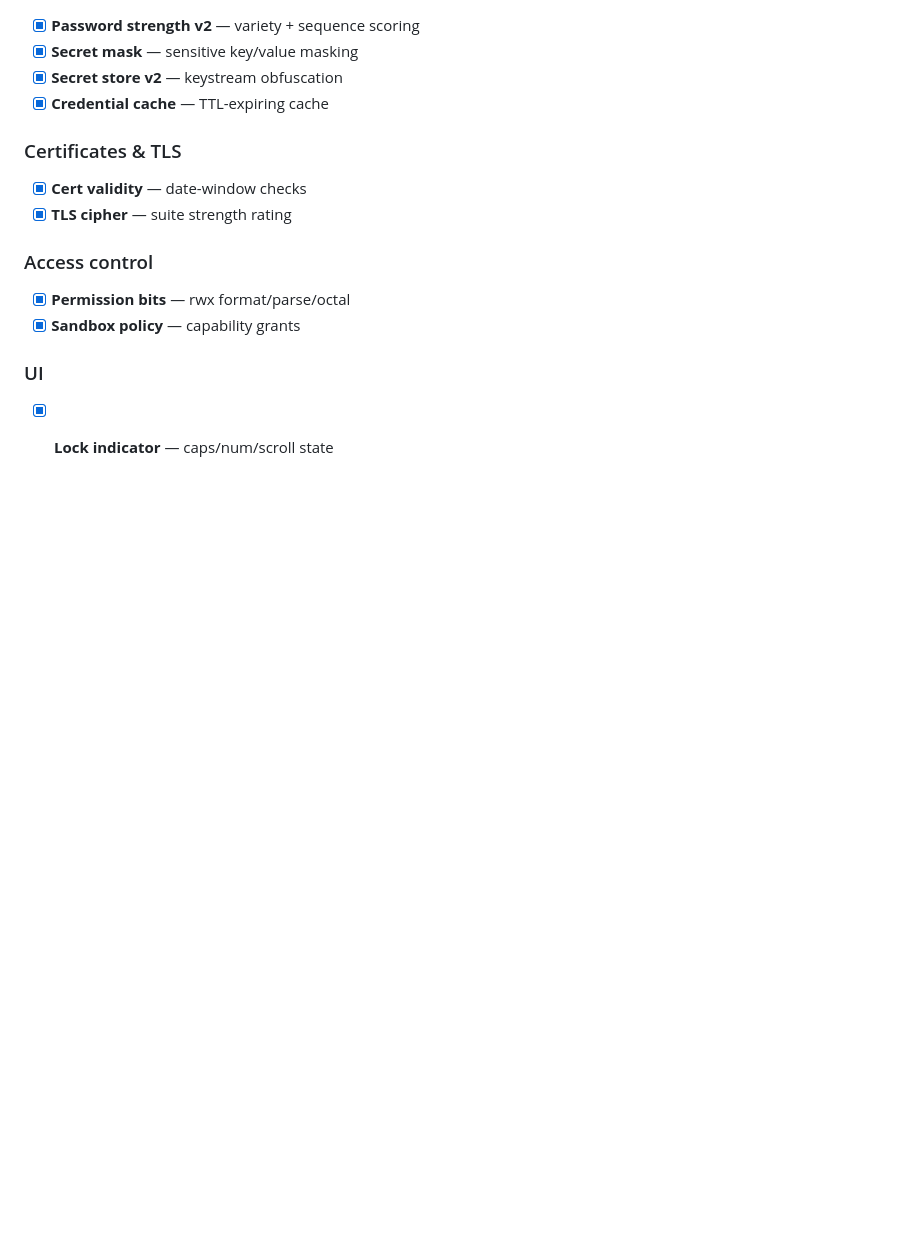
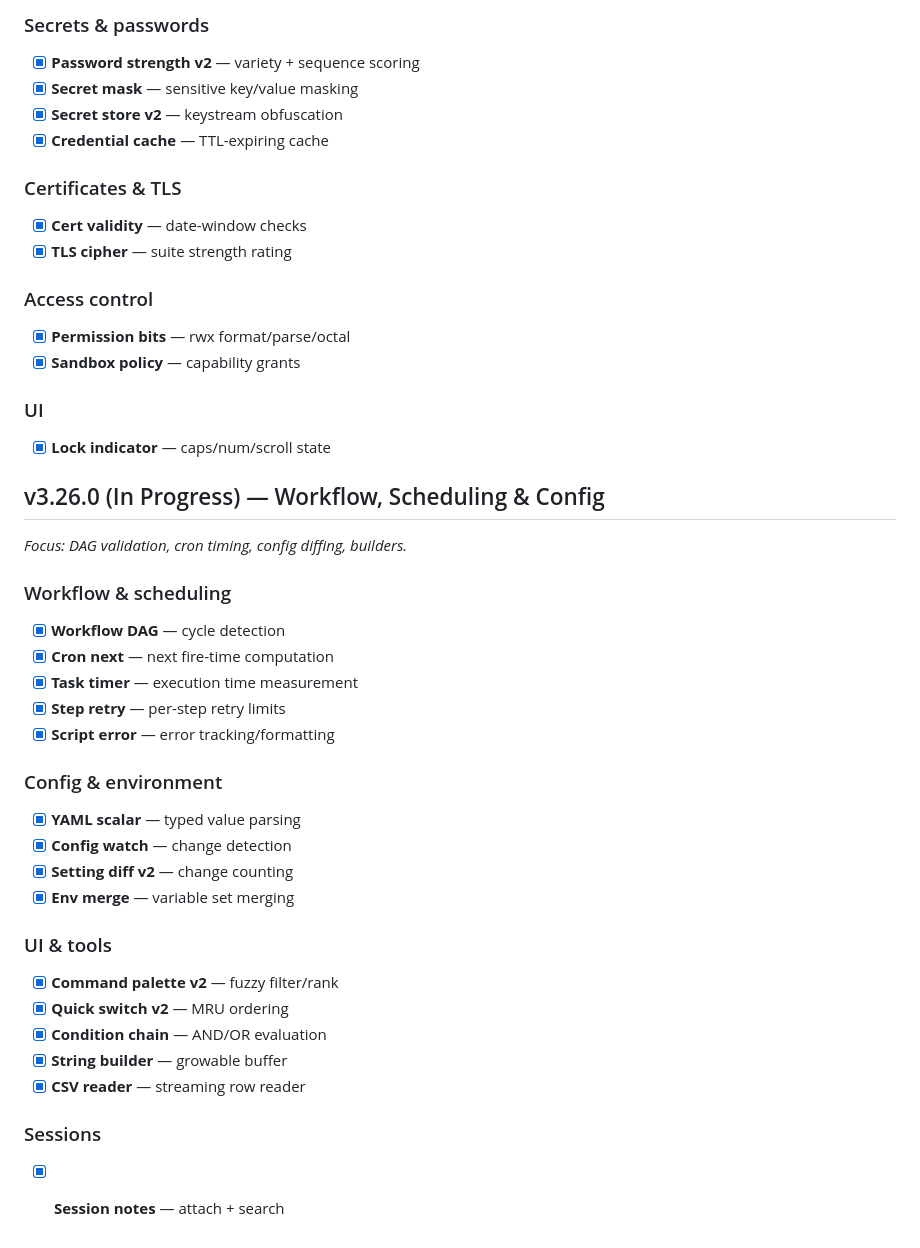
Before and after one commit to chillymasterio/puttyalt, a Markdown page: ROADMAP.md, the part around the change. Drawn GitHub-style; blank space fills up the shorter version.

```diff
--- a/ROADMAP.md
+++ b/ROADMAP.md
@@ -1366,3 +1366,29 @@ Every feature is measured by: *Does this save the user time or reduce friction?*
 
 ### UI
 - [x] **Lock indicator** — caps/num/scroll state
+
+## v3.26.0 (In Progress) — Workflow, Scheduling & Config
+*Focus: DAG validation, cron timing, config diffing, builders.*
+
+### Workflow & scheduling
+- [x] **Workflow DAG** — cycle detection
+- [x] **Cron next** — next fire-time computation
+- [x] **Task timer** — execution time measurement
+- [x] **Step retry** — per-step retry limits
+- [x] **Script error** — error tracking/formatting
+
+### Config & environment
+- [x] **YAML scalar** — typed value parsing
+- [x] **Config watch** — change detection
+- [x] **Setting diff v2** — change counting
+- [x] **Env merge** — variable set merging
+
+### UI & tools
+- [x] **Command palette v2** — fuzzy filter/rank
+- [x] **Quick switch v2** — MRU ordering
+- [x] **Condition chain** — AND/OR evaluation
+- [x] **String builder** — growable buffer
+- [x] **CSV reader** — streaming row reader
+
+### Sessions
+- [x] **Session notes** — attach + search
```
Also changed, not shown: README.md (+4 -3 lines).
